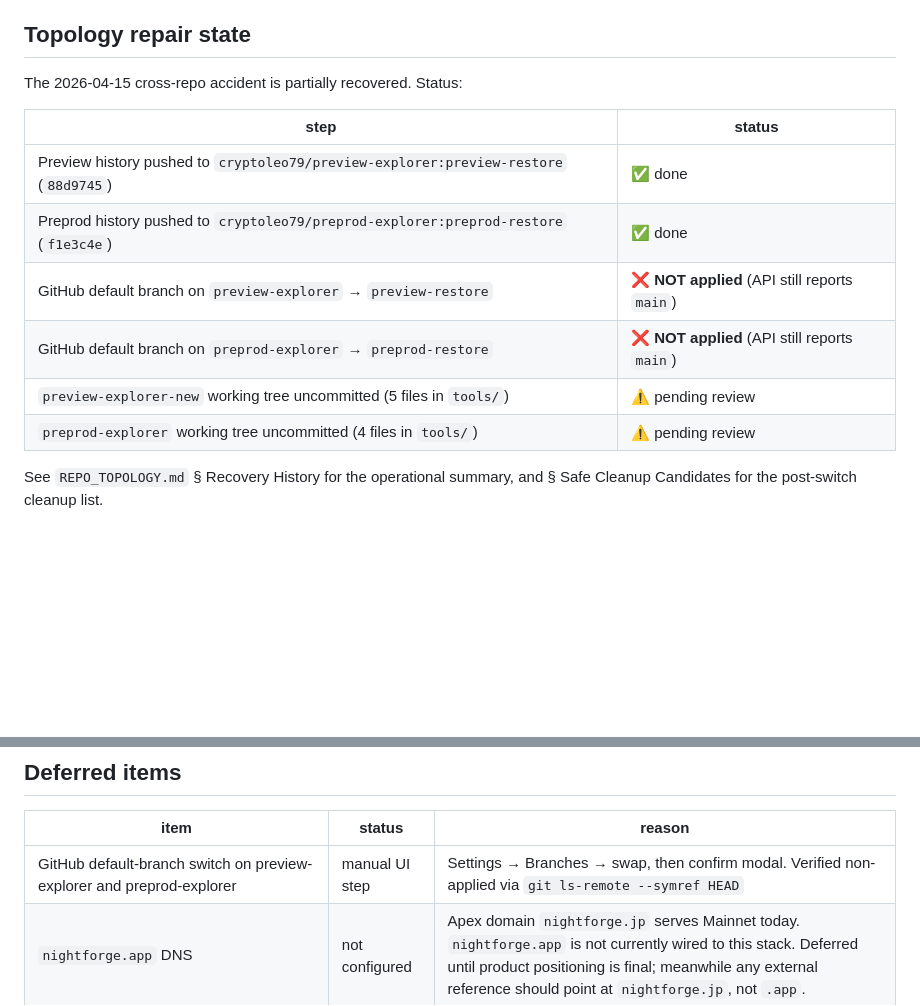
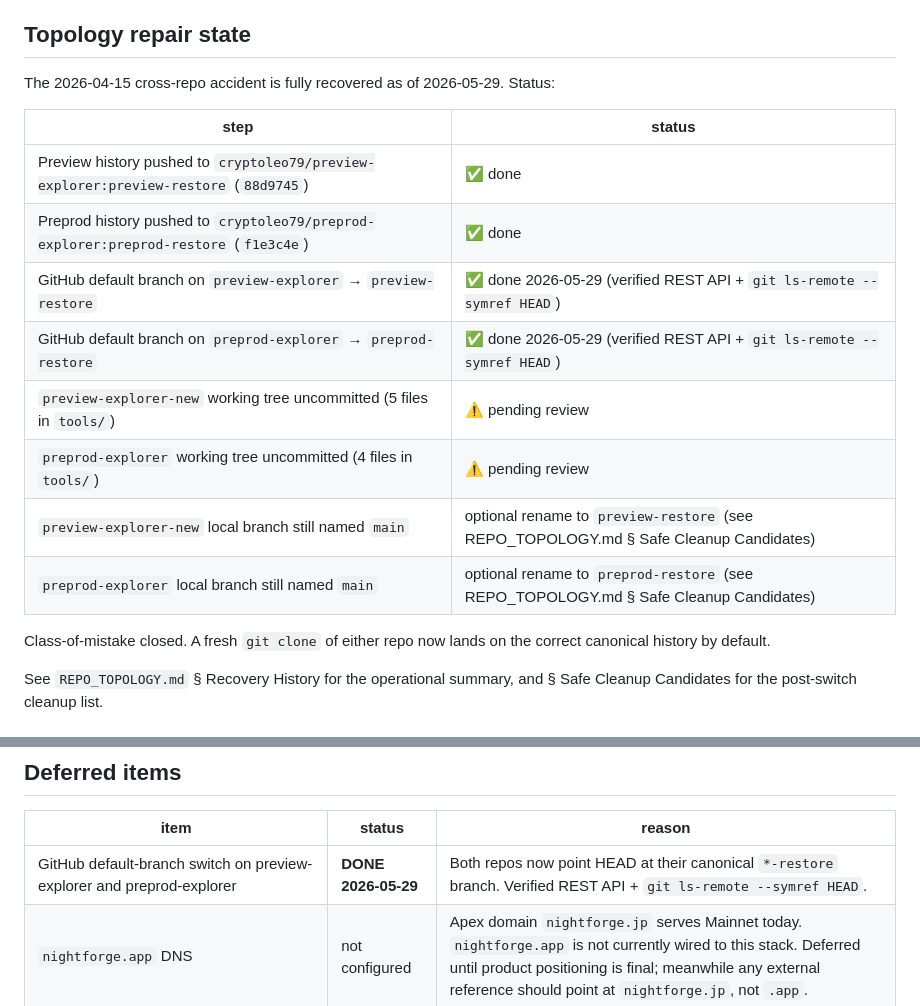
Before and after one commit to cryptoleo79/mainnet-explorer, a Markdown page: docs/SESSION_STATE.md, 2 parts joined by grey strips. Rendered like a GitHub page; blank space fills up the shorter version.

```diff
--- a/docs/SESSION_STATE.md
+++ b/docs/SESSION_STATE.md
@@ -67,16 +67,20 @@ Four-domain map (see `REPO_TOPOLOGY.md` for full topology):
 
 ## Topology repair state
 
-The 2026-04-15 cross-repo accident is partially recovered. Status:
+The 2026-04-15 cross-repo accident is fully recovered as of 2026-05-29. Status:
 
 | step | status |
 |---|---|
 | Preview history pushed to `cryptoleo79/preview-explorer:preview-restore` (`88d9745`) | ✅ done |
 | Preprod history pushed to `cryptoleo79/preprod-explorer:preprod-restore` (`f1e3c4e`) | ✅ done |
-| GitHub default branch on `preview-explorer` → `preview-restore` | ❌ **NOT applied** (API still reports `main`) |
-| GitHub default branch on `preprod-explorer` → `preprod-restore` | ❌ **NOT applied** (API still reports `main`) |
+| GitHub default branch on `preview-explorer` → `preview-restore` | ✅ done 2026-05-29 (verified REST API + `git ls-remote --symref HEAD`) |
+| GitHub default branch on `preprod-explorer` → `preprod-restore` | ✅ done 2026-05-29 (verified REST API + `git ls-remote --symref HEAD`) |
 | `preview-explorer-new` working tree uncommitted (5 files in `tools/`) | ⚠ pending review |
 | `preprod-explorer` working tree uncommitted (4 files in `tools/`) | ⚠ pending review |
+| `preview-explorer-new` local branch still named `main` | optional rename to `preview-restore` (see REPO_TOPOLOGY.md § Safe Cleanup Candidates) |
+| `preprod-explorer` local branch still named `main` | optional rename to `preprod-restore` (see REPO_TOPOLOGY.md § Safe Cleanup Candidates) |
+
+Class-of-mistake closed. A fresh `git clone` of either repo now lands on the correct canonical history by default.
 
 See `REPO_TOPOLOGY.md` § Recovery History for the operational summary, and § Safe Cleanup Candidates for the post-switch cleanup list.
 
@@ -90,7 +94,7 @@ No new bugs logged this session.
 
 | item | status | reason |
 |---|---|---|
-| GitHub default-branch switch on preview-explorer and preprod-explorer | manual UI step | Settings → Branches → swap, then confirm modal. Verified non-applied via `git ls-remote --symref HEAD` |
+| GitHub default-branch switch on preview-explorer and preprod-explorer | **DONE 2026-05-29** | Both repos now point HEAD at their canonical `*-restore` branch. Verified REST API + `git ls-remote --symref HEAD`. |
 | `nightforge.app` DNS | not configured | Apex domain `nightforge.jp` serves Mainnet today. `nightforge.app` is not currently wired to this stack. Deferred until product positioning is final; meanwhile any external reference should point at `nightforge.jp`, not `.app`. |
 | `preview-explorer-new/package.json` `name: "midnight-preprod-explorer"` rename | not done | fossil from original fork; pure forward-only edit when convenient |
 | `mainnet-explorer/package.json` description "Port 3001" correction | not done | should read 3005 |
```
Also changed, not shown: docs/REPO_TOPOLOGY.md (+11 -7 lines).
